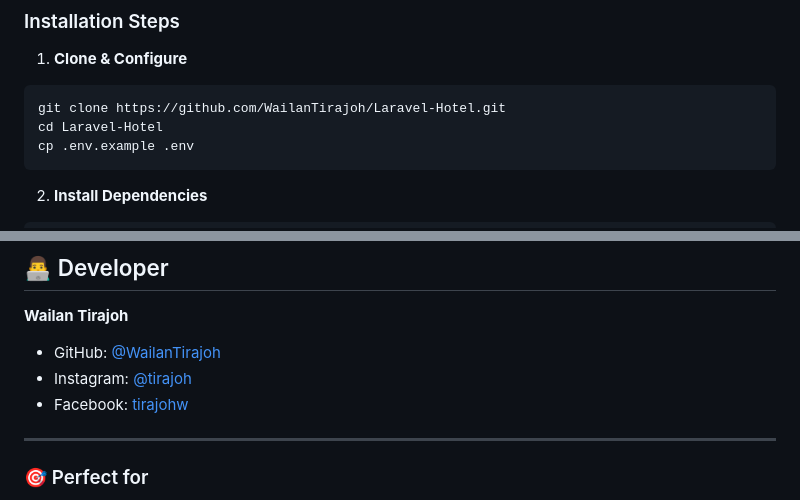
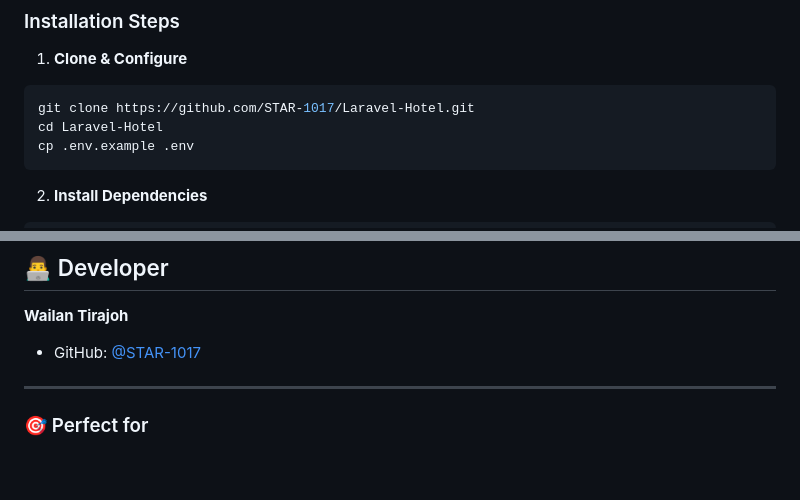
Before and after one commit to STAR-1017/Laravel-Hotel, a Markdown page: README.md, 2 parts joined by grey strips. Rendered like a GitHub page; blank space fills up the shorter version.

````diff
--- a/README.md
+++ b/README.md
@@ -39,7 +39,7 @@ EXIT;
 1. **Clone & Configure**
 
 ```bash
-git clone https://github.com/WailanTirajoh/Laravel-Hotel.git
+git clone https://github.com/STAR-1017/Laravel-Hotel.git
 cd Laravel-Hotel
 cp .env.example .env
 ```
@@ -264,9 +264,7 @@ This project is open-sourced software licensed under the [MIT license](https://o
 
 **Wailan Tirajoh**
 
-- GitHub: [@WailanTirajoh](https://github.com/WailanTirajoh)
-- Instagram: [@tirajoh](https://www.instagram.com/tirajoh/)
-- Facebook: [tirajohw](https://www.facebook.com/tirajohw/)
+- GitHub: [@STAR-1017](https://github.com/STAR-1017)
 
 ---
 
````
Also changed, not shown: other parts of README.md (+1 -1 lines).
